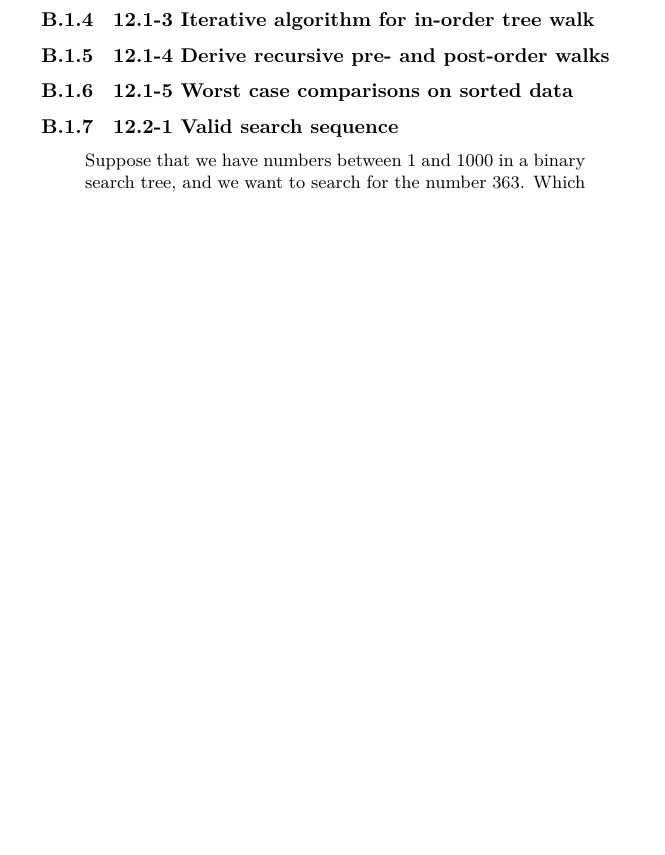
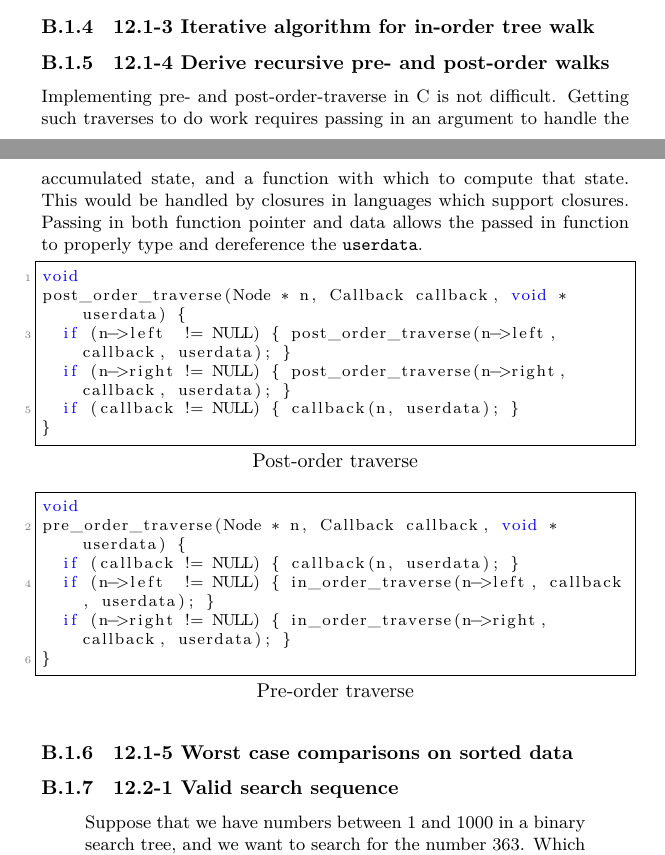
Before and after one commit to thenormalsquid/bstree, a LaTeX document (doc/bst.tex): part of page 15 of 19 before the commit and two parts of pages 14 and 15 of 20 after it, the two joined at a grey line, cut so that both start at the same text, the shorter picture padded with empty space. Compiled offline with XeLaTeX.

Commit message:
clrs 12.1-4 recursive pre and post order traverse
The c implementation is featured for, along with some
explanation about the signatures.

```diff
--- a/doc/bst.tex
+++ b/doc/bst.tex
@@ -771,6 +771,34 @@ this would be a good place to cite that result if the conditions hold.
 
 \subsubsection{12.1-4 Derive recursive pre- and post-order walks}
 
+Implementing pre- and post-order-traverse in C is not difficult. Getting
+such traverses to do work requires passing in an argument to handle
+the accumulated state, and a function with which to compute that state.
+This would be handled by closures in languages which support closures.
+Passing in both function pointer and data allows the passed in function
+to properly type and dereference the \texttt{userdata}.
+
+\lstset{language={c}}
+\begin{lstlisting}[frame=single,title=Post-order traverse]
+void
+post_order_traverse(Node * n, Callback callback, void * userdata) {
+  if (n->left  != NULL) { post_order_traverse(n->left, callback, userdata); }
+  if (n->right != NULL) { post_order_traverse(n->right, callback, userdata); }
+  if (callback != NULL) { callback(n, userdata); }
+}
+\end{lstlisting}
+
+\lstset{language={c}}
+\begin{lstlisting}[frame=single,title=Pre-order traverse]
+void
+pre_order_traverse(Node * n, Callback callback, void * userdata) {
+  if (callback != NULL) { callback(n, userdata); }
+  if (n->left  != NULL) { in_order_traverse(n->left, callback, userdata); }
+  if (n->right != NULL) { in_order_traverse(n->right, callback, userdata); }
+}
+\end{lstlisting}
+
+
 \subsubsection{12.1-5 Worst case comparisons on sorted data}
 
 \subsubsection{12.2-1 Valid search sequence}
```
